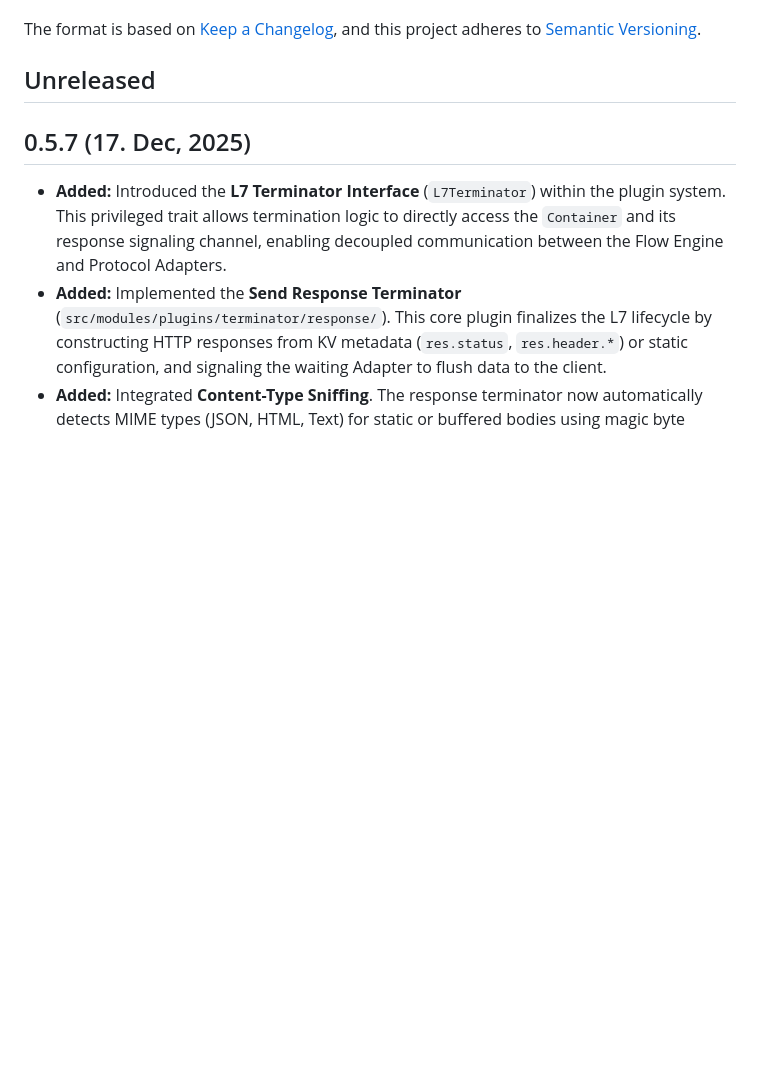
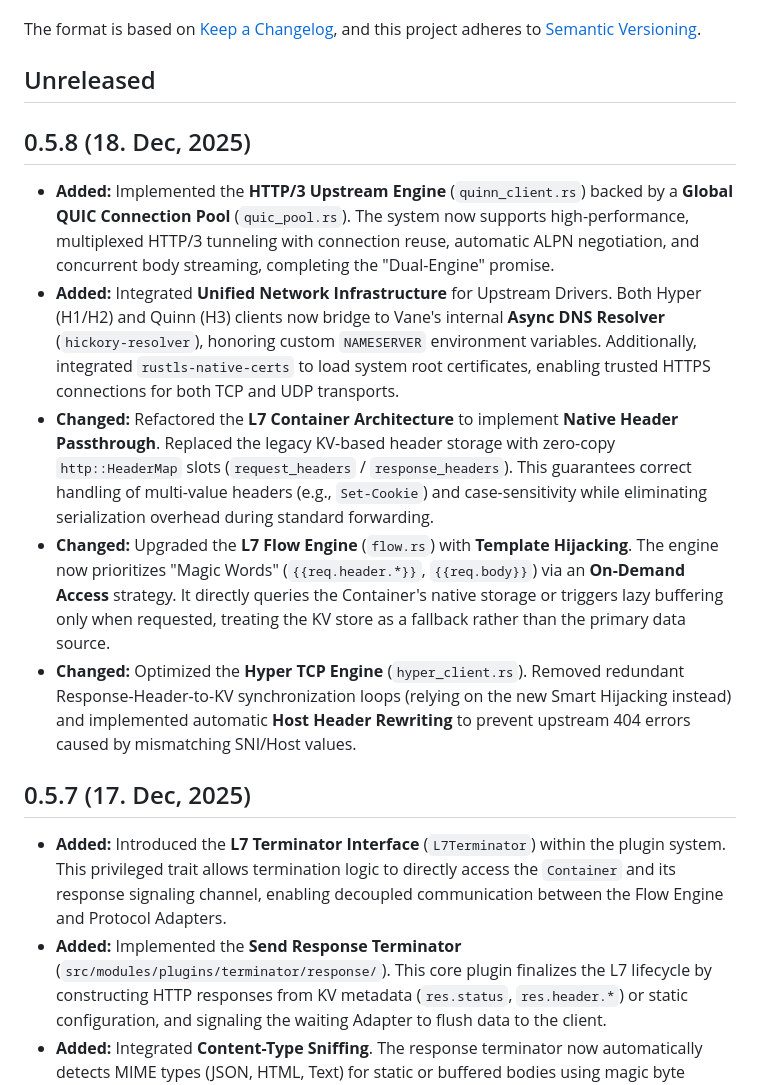
Before and after one commit to canmi21/vane, a Markdown page: CHANGELOG.md, the part around the change. Rendered like a GitHub page; blank space fills up the shorter version.

Commit message:
docs: update CHANGELOG for 0.5.8 release, detailing HTTP/3, unified network infrastructure, and L7 container refactors.

```diff
--- a/CHANGELOG.md
+++ b/CHANGELOG.md
@@ -6,6 +6,14 @@ The format is based on [Keep a Changelog](https://keepachangelog.com/en/1.0.0/),
 and this project adheres to [Semantic Versioning](https://semver.org/spec/v2.0.0.html).
 
 ## Unreleased
+
+## 0.5.8 (18. Dec, 2025)
+
+- **Added:** Implemented the **HTTP/3 Upstream Engine** (`quinn_client.rs`) backed by a **Global QUIC Connection Pool** (`quic_pool.rs`). The system now supports high-performance, multiplexed HTTP/3 tunneling with connection reuse, automatic ALPN negotiation, and concurrent body streaming, completing the "Dual-Engine" promise.
+- **Added:** Integrated **Unified Network Infrastructure** for Upstream Drivers. Both Hyper (H1/H2) and Quinn (H3) clients now bridge to Vane's internal **Async DNS Resolver** (`hickory-resolver`), honoring custom `NAMESERVER` environment variables. Additionally, integrated `rustls-native-certs` to load system root certificates, enabling trusted HTTPS connections for both TCP and UDP transports.
+- **Changed:** Refactored the **L7 Container Architecture** to implement **Native Header Passthrough**. Replaced the legacy KV-based header storage with zero-copy `http::HeaderMap` slots (`request_headers` / `response_headers`). This guarantees correct handling of multi-value headers (e.g., `Set-Cookie`) and case-sensitivity while eliminating serialization overhead during standard forwarding.
+- **Changed:** Upgraded the **L7 Flow Engine** (`flow.rs`) with **Template Hijacking**. The engine now prioritizes "Magic Words" (`{{req.header.*}}`, `{{req.body}}`) via an **On-Demand Access** strategy. It directly queries the Container's native storage or triggers lazy buffering only when requested, treating the KV store as a fallback rather than the primary data source.
+- **Changed:** Optimized the **Hyper TCP Engine** (`hyper_client.rs`). Removed redundant Response-Header-to-KV synchronization loops (relying on the new Smart Hijacking instead) and implemented automatic **Host Header Rewriting** to prevent upstream 404 errors caused by mismatching SNI/Host values.
 
 ## 0.5.7 (17. Dec, 2025)
 
```
